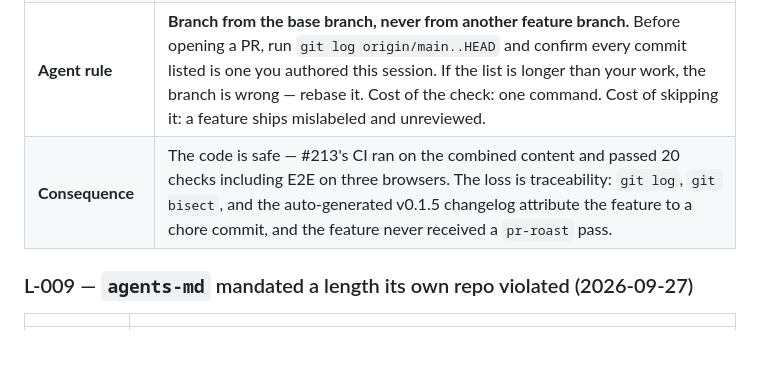
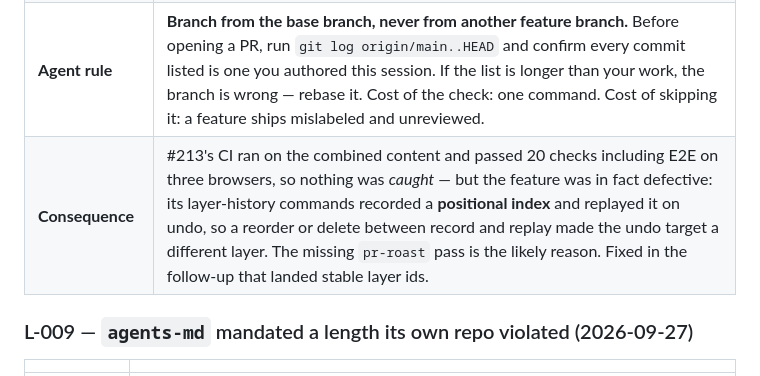
Before and after one commit to d-o-hub/rust-ascii-canvas, a Markdown page: agents-docs/harness.md, the part around the change. GitHub-like rendering; blank space fills up the shorter version.

```diff
--- a/agents-docs/harness.md
+++ b/agents-docs/harness.md
@@ -281,7 +281,7 @@ Append here when the same class of failure hits CI or agents twice (or once with
 | **Why harness failed** | The pre-commit check "no product code staged" was correct and passed every time — the feature was never *staged*. The defect lived one level up, in the branch's commit history, and no control looked there. **A per-commit check cannot see foreign commits that arrived before the commit existed.** |
 | **Prevention** | (1) `pr-merge-gate.sh` now reports **which commits a PR would merge**, so foreign commits are visible in the gate output instead of only in `git log`. (2) `AGENTS.md` states the branch rule and the pre-PR check. (3) #212 closed with a full account; `CHANGELOG.md` and ADR-043 record the true attribution. |
 | **Agent rule** | **Branch from the base branch, never from another feature branch.** Before opening a PR, run `git log origin/main..HEAD` and confirm every commit listed is one you authored this session. If the list is longer than your work, the branch is wrong — rebase it. Cost of the check: one command. Cost of skipping it: a feature ships mislabeled and unreviewed. |
-| **Consequence** | The code is safe — #213's CI ran on the combined content and passed 20 checks including E2E on three browsers. The loss is traceability: `git log`, `git bisect`, and the auto-generated v0.1.5 changelog attribute the feature to a chore commit, and the feature never received a `pr-roast` pass. |
+| **Consequence** | #213's CI ran on the combined content and passed 20 checks including E2E on three browsers, so nothing was *caught* — but the feature was in fact defective: its layer-history commands recorded a **positional index** and replayed it on undo, so a reorder or delete between record and replay made the undo target a different layer. The missing `pr-roast` pass is the likely reason. Fixed in the follow-up that landed stable layer ids. |
 
 ### L-009 — `agents-md` mandated a length its own repo violated (2026-09-27)
 
```
Also changed, not shown: CHANGELOG.md (+22 -7 lines), plans/ADRs/043-layer-command-history.md (+8 -5 lines).
